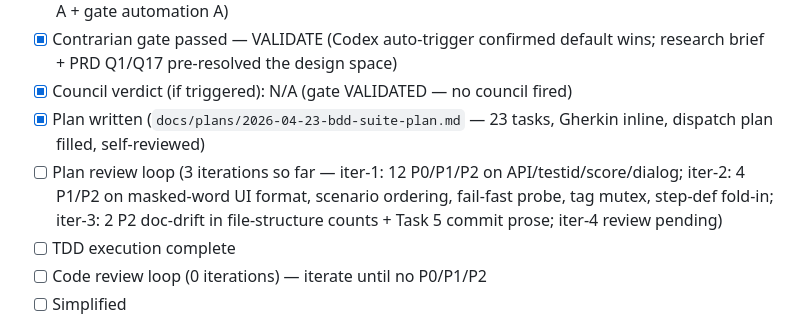
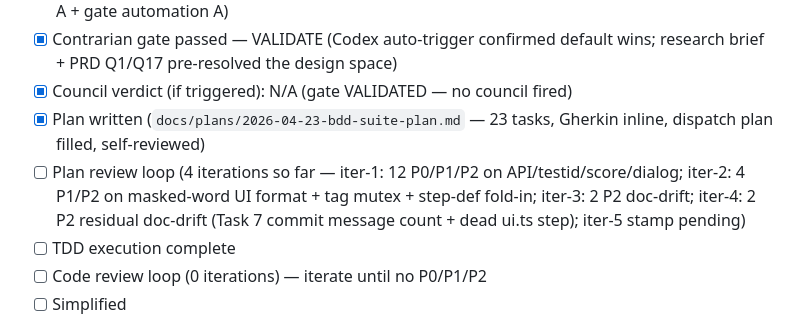
Before and after one commit to stegbk/hangman, a Markdown page: CONTINUITY.md, the part around the change. Rendered like a GitHub page.

```diff
--- a/CONTINUITY.md
+++ b/CONTINUITY.md
@@ -59,7 +59,7 @@ Ready for the next feature. Candidates: visual polish (SVG hangman + animations)
 - [x] Contrarian gate passed — VALIDATE (Codex auto-trigger confirmed default wins; research brief + PRD Q1/Q17 pre-resolved the design space)
 - [x] Council verdict (if triggered): N/A (gate VALIDATED — no council fired)
 - [x] Plan written (`docs/plans/2026-04-23-bdd-suite-plan.md` — 23 tasks, Gherkin inline, dispatch plan filled, self-reviewed)
-- [ ] Plan review loop (3 iterations so far — iter-1: 12 P0/P1/P2 on API/testid/score/dialog; iter-2: 4 P1/P2 on masked-word UI format, scenario ordering, fail-fast probe, tag mutex, step-def fold-in; iter-3: 2 P2 doc-drift in file-structure counts + Task 5 commit prose; iter-4 review pending)
+- [ ] Plan review loop (4 iterations so far — iter-1: 12 P0/P1/P2 on API/testid/score/dialog; iter-2: 4 P1/P2 on masked-word UI format + tag mutex + step-def fold-in; iter-3: 2 P2 doc-drift; iter-4: 2 P2 residual doc-drift (Task 7 commit message count + dead ui.ts step); iter-5 stamp pending)
 - [ ] TDD execution complete
 - [ ] Code review loop (0 iterations) — iterate until no P0/P1/P2
 - [ ] Simplified
```
Also changed, not shown: docs/plans/2026-04-23-bdd-suite-plan.md (+4 -9 lines).
